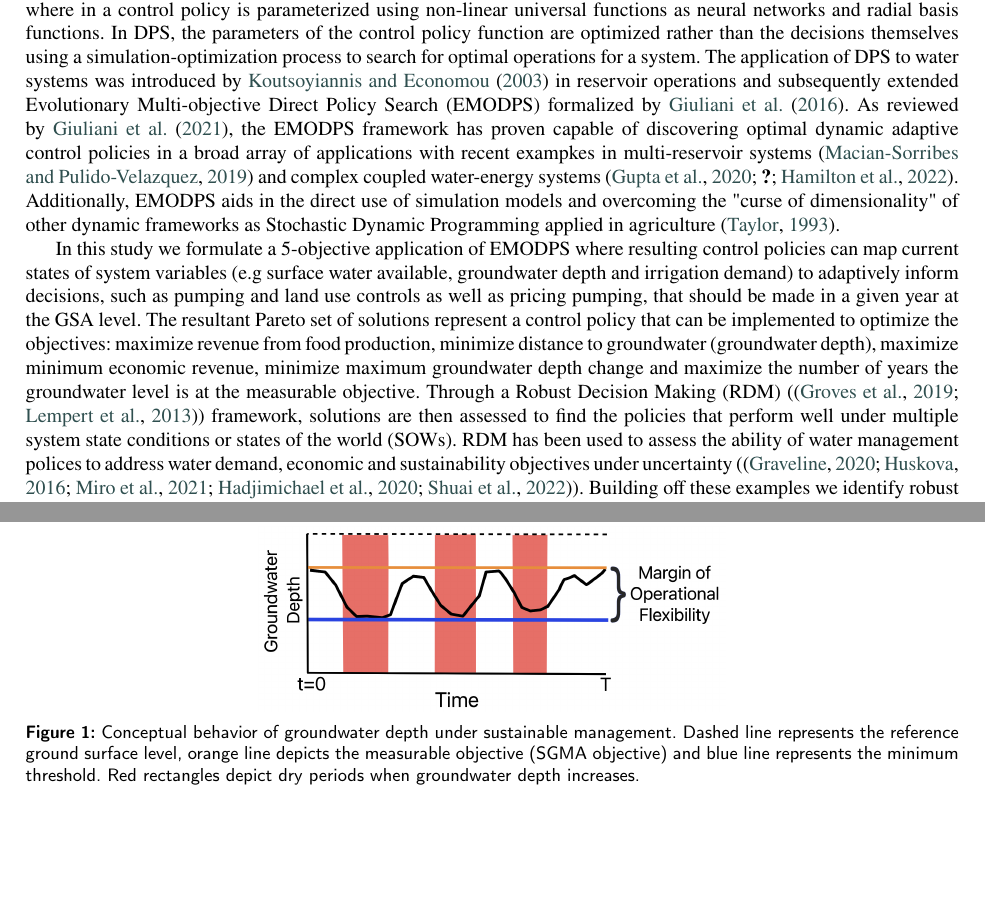
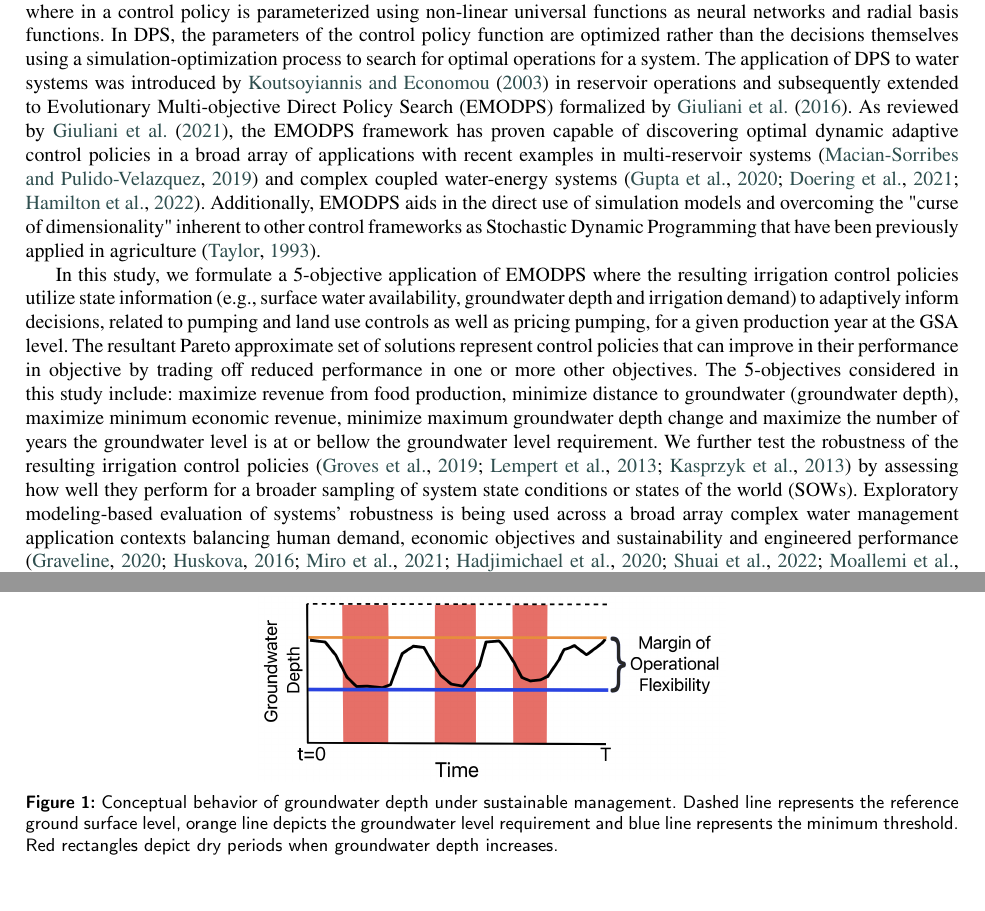
Before and after one commit to josemrodriguezf/EMODPS-SGMA, a LaTeX paper (Rodriguez_Flores_et_al_Elsevier/Rodriguez_Flores_et_al.tex): two parts of pages 4 and 12 of 12 before the commit and two parts of pages 4 and 13 of 13 after it, joined at a grey line, cut so that both start at the same text. Compiled offline with pdfLaTeX.

Commit message:
Updates from Overleaf

```diff
--- a/Rodriguez_Flores_et_al_Elsevier/Rodriguez_Flores_et_al.tex
+++ b/Rodriguez_Flores_et_al_Elsevier/Rodriguez_Flores_et_al.tex
@@ -122,7 +122,7 @@ Given the consequences from overdraft in California, the 2014 Sustainable Ground
 
  \begin{figure}[ht]
     \includegraphics[width=0.5\textwidth,center]{conceptual_sgma_policy.jpg}
-    \caption{Conceptual behavior of groundwater depth under sustainable management. Dashed line represents the reference ground surface level, orange line depicts the measurable objective (SGMA objective) and blue line represents the minimum threshold. Red rectangles depict dry periods when groundwater depth increases.}
+    \caption{Conceptual behavior of groundwater depth under sustainable management. Dashed line represents the reference ground surface level, orange line depicts the groundwater level requirement and blue line represents the minimum threshold. Red rectangles depict dry periods when groundwater depth increases.}
     \label{fig:1}
 \end{figure}
 
@@ -130,7 +130,7 @@ Multiple challenges that are inherent to coupled food-water systems \citep{polhi
 
 Secondly, finding optimal groundwater management policies is a nontrivial task. Most formulations to do so are characterized by non-linearity and non-convexity, and must consider a broad array of objectives that balance trade-offs across groundwater sustainability agencies and farmers (i.e., maximizing economic revenues and minimizing distance to groundwater). Heuristic methods such as  multi-objective evolutionary algorithms (MOEAs) has been demonstrated in their ability to address these complexities and discover high quality approximations of optimal trade-offs among objectives in the Pareto-front \citep{reed_evolutionary_2013}. Thus, the resulting Pareto optimal approximate set of solutions are those where there is not a solution with a better performance of an objective without degrading the performance in the remaining objectives \citep{coello_evolutionary_2007}. Even though heuristic optimization frameworks hold promise for support decision making in agriculture \citep{memmah_metaheuristics_2015}, there are few applications pertaining to larger and more complex inter-connected food-water systems. Prior studies show the applicability of MOEAs in groundwater use controls \citep{afshar_multi-objective_2020,salehi_shafa_multi-objective_2023,habibi_davijani_optimization_2016,mehrabi_assessment_2021,banihabib_development_2019,hesamfar_simulation-based_2023} and this study expands the application of MOEAs to find coordinated optimal land and water use decisions to achieve groundwater sustainability and economic objectives in agriculture.
 
-As reviewed by \citet{thomann_adaptive_2020}, there is a need for new groundwater management frameworks that are dynamic and adaptively responsive to changes in observed system changes. In this study, we draw on Direct Policy Search (DPS) introduced by \citet{rosenstein_robot_2001} as a parameterization-simulation-optimization formulation where in a control policy is parameterized using non-linear universal functions as neural networks and radial basis functions. In DPS, the parameters of the control policy function are optimized rather than the decisions themselves using a simulation-optimization process to search for optimal operations for a system. The application of DPS to water systems was introduced by \citet{koutsoyiannis_evaluation_2003} in reservoir operations and subsequently extended Evolutionary Multi-objective Direct Policy Search (EMODPS) formalized by \citet{giuliani_coupled_2016}. As reviewed by \citet{giuliani_state---art_2021}, the EMODPS framework has proven capable of discovering optimal dynamic adaptive control policies in a broad array of applications with recent exampkes in multi-reservoir systems \citep{macian-sorribes_inferring_2019} and complex coupled water-energy systems \citep{gupta_can_2020,,hamilton_stream_2022}. Additionally, EMODPS aids in the direct use of simulation models and overcoming the "curse of dimensionality" of other dynamic frameworks as Stochastic Dynamic Programming applied in agriculture \citep{taylor_dynamic_1993}.
+As reviewed by \citet{thomann_adaptive_2020}, there is a need for new groundwater management frameworks that are dynamic and adaptively responsive to changes in observed system changes. In this study, we draw on Direct Policy Search (DPS) introduced by \citet{rosenstein_robot_2001} as a parameterization-simulation-optimization formulation where in a control policy is parameterized using non-linear universal functions as neural networks and radial basis functions. In DPS, the parameters of the control policy function are optimized rather than the decisions themselves using a simulation-optimization process to search for optimal operations for a system. The application of DPS to water systems was introduced by \citet{koutsoyiannis_evaluation_2003} in reservoir operations and subsequently extended to Evolutionary Multi-objective Direct Policy Search (EMODPS) formalized by \citet{giuliani_coupled_2016}. As reviewed by \citet{giuliani_state---art_2021}, the EMODPS framework has proven capable of discovering optimal dynamic adaptive control policies in a broad array of applications with recent examples in multi-reservoir systems \citep{macian-sorribes_inferring_2019} and complex coupled water-energy systems \citep{gupta_can_2020,doering_diagnosing_2021,hamilton_stream_2022}. Additionally, EMODPS aids in the direct use of simulation models and overcoming the "curse of dimensionality" inherent to other control frameworks as Stochastic Dynamic Programming that have been previously applied in agriculture \citep{taylor_dynamic_1993}.
 
-In this study we formulate a 5-objective application of EMODPS where resulting control policies can map current states of system variables (e.g surface water available, groundwater depth and irrigation demand) to adaptively inform decisions, such as pumping and land use controls as well as pricing pumping, that should be made in a given year at the GSA level. The resultant Pareto set of solutions represent a control policy that can be implemented to optimize the objectives: maximize revenue from food production, minimize distance to groundwater (groundwater depth), maximize minimum economic revenue, minimize maximum groundwater depth change and maximize the number of years the groundwater level is at the measurable objective. Through a Robust Decision Making (RDM) (\citep{groves_robust_2019,lempert_making_2013}) framework, solutions are then assessed to find the policies that perform well under multiple system state conditions or states of the world (SOWs). RDM has been used to assess the ability of water management polices to address water demand, economic and sustainability objectives under uncertainty (\citep{graveline_combining_2020,huskova_screening_2016,miro_adaptive_2021,hadjimichael_defining_2020,shuai_robust_2022}). Building off these examples we identify robust policies that achieve expected performances in groundwater depth and economic revenues at the GSA level and that also meet the Sustainable Management Criteria.
+In this study, we formulate a 5-objective application of EMODPS where the resulting irrigation control policies utilize state information (e.g., surface water availability, groundwater depth and irrigation demand) to adaptively inform decisions, related to pumping and land use controls as well as pricing pumping, for a given production year at the GSA level. The resultant Pareto approximate set of solutions represent control policies that can improve in their performance in objective by trading off reduced performance in one or more other objectives. The 5-objectives considered in this study include: maximize revenue from food production, minimize distance to groundwater (groundwater depth), maximize minimum economic revenue, minimize maximum groundwater depth change and maximize the number of years the groundwater level is at or bellow the groundwater level requirement. We further test the robustness of the resulting irrigation control policies \citep{groves_robust_2019,lempert_making_2013,kasprzyk_many_2013} by assessing how well they perform for a broader sampling of system state conditions or states of the world (SOWs). Exploratory modeling-based evaluation of systems' robustness is being used across a broad array complex water management application contexts balancing human demand, economic objectives and sustainability and engineered performance \citep{graveline_combining_2020,huskova_screening_2016,miro_adaptive_2021,hadjimichael_defining_2020,shuai_robust_2022,moallemi_exploratory_2020,shu}. Building off these examples, we identify robust irrigation control policies that achieve performance goals for groundwater depth and economic revenues at the GSA level while also meeting SGMA's sustainable management criteria (Appendix ).
 
```
Also changed, not shown: Rodriguez_Flores_et_al_Elsevier/Rodriguez_Flores_et_al.tex (4 more changed lines).
